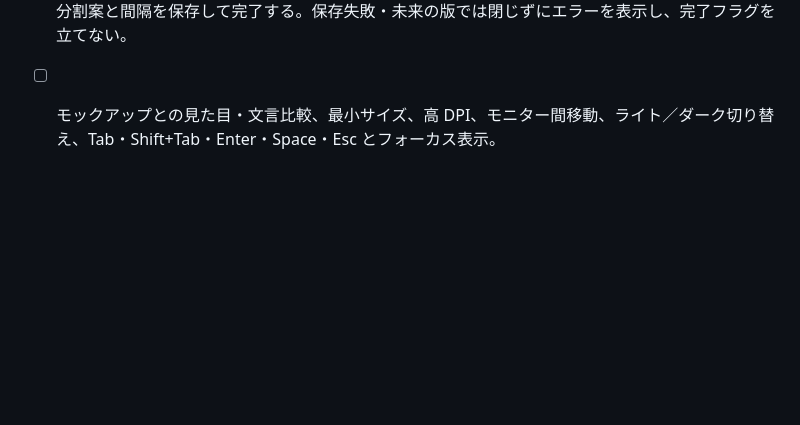
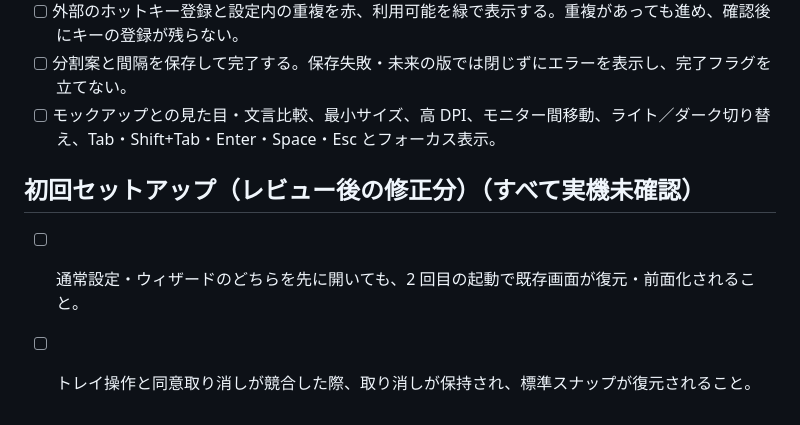
Before and after one commit to tabunugoku/Snapwell, a Markdown page: docs/MANUAL_TEST.md, the part around the change. Rendered like a GitHub page; blank space fills up the shorter version.

Commit message:
文書: 初回セットアップの修正分の実機確認を追記する
Co-Authored-By: Claude Sonnet 5.5 <noreply@anthropic.com>

```diff
--- a/docs/MANUAL_TEST.md
+++ b/docs/MANUAL_TEST.md
@@ -230,3 +230,8 @@ OS の設定を変える項目 (「設定を変える」と書いたもの) は
 - [ ] 外部のホットキー登録と設定内の重複を赤、利用可能を緑で表示する。重複があっても進め、確認後にキーの登録が残らない。
 - [ ] 分割案と間隔を保存して完了する。保存失敗・未来の版では閉じずにエラーを表示し、完了フラグを立てない。
 - [ ] モックアップとの見た目・文言比較、最小サイズ、高 DPI、モニター間移動、ライト／ダーク切り替え、Tab・Shift+Tab・Enter・Space・Esc とフォーカス表示。
+
+## 初回セットアップ（レビュー後の修正分）（すべて実機未確認）
+
+- [ ] 通常設定・ウィザードのどちらを先に開いても、2 回目の起動で既存画面が復元・前面化されること。
+- [ ] トレイ操作と同意取り消しが競合した際、取り消しが保持され、標準スナップが復元されること。
```
